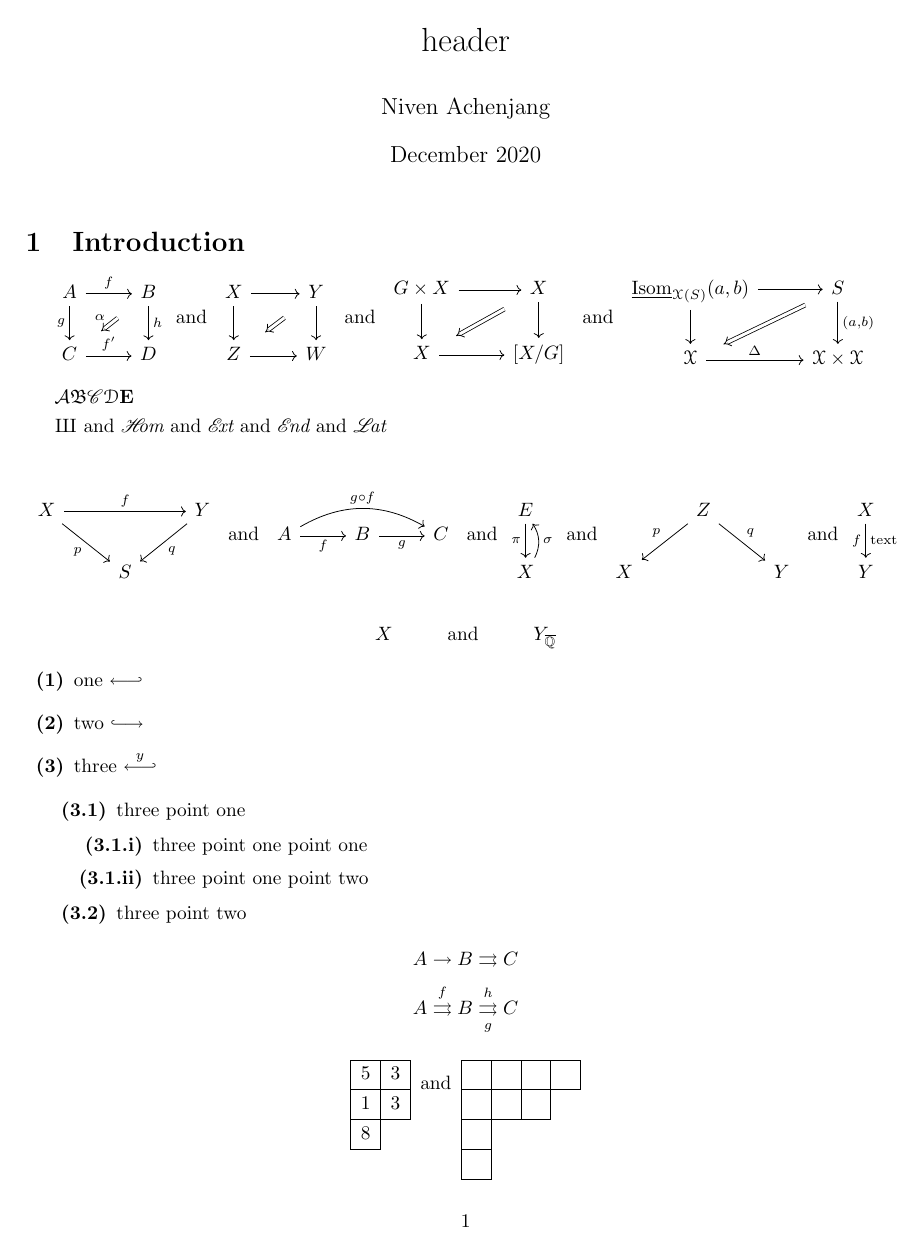
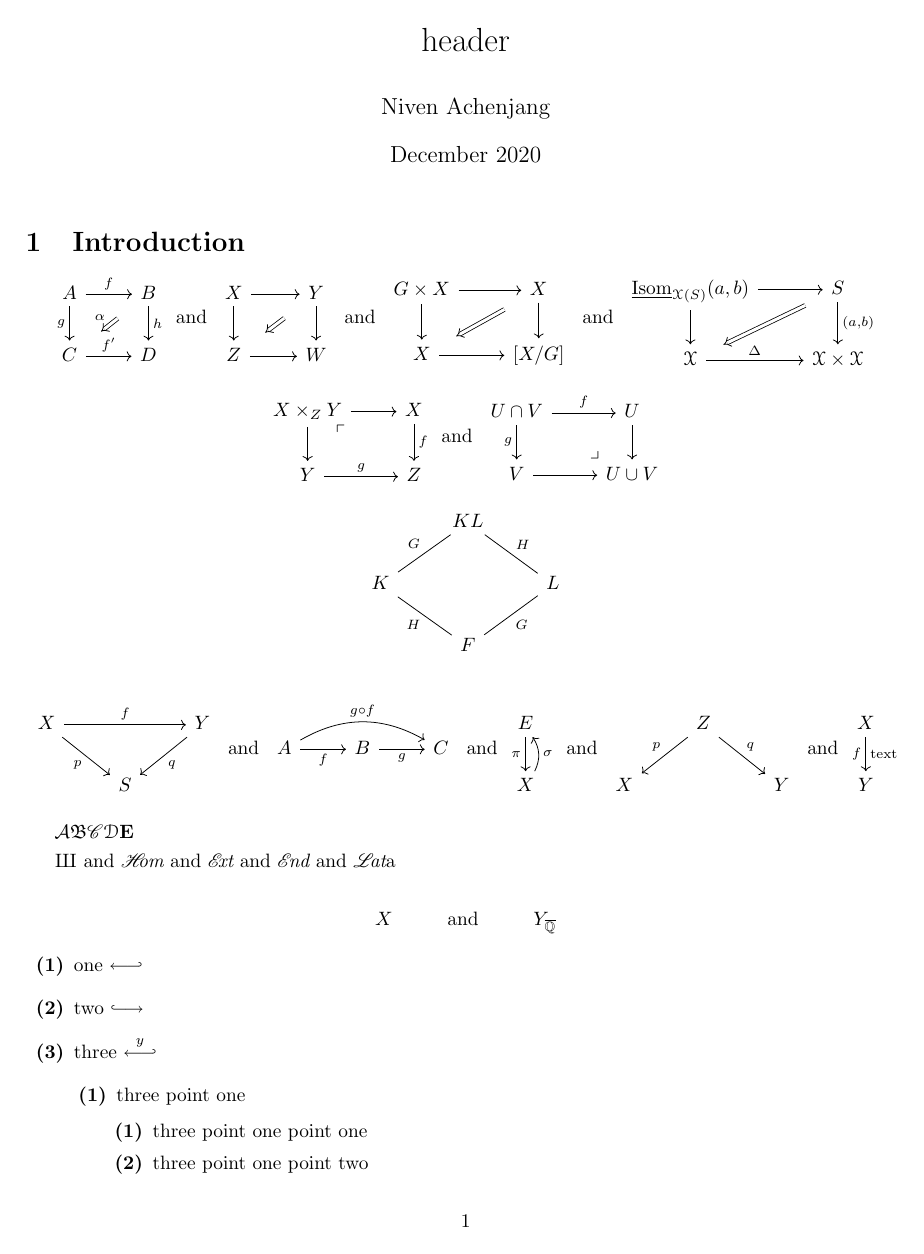
Before and after one commit to NivenT/latex_header, a LaTeX document (main.tex, which reads header.tex): page 1 of 2. Compiled offline with pdfLaTeX.

Commit message:
Updates from Overleaf

```diff
--- a/header.tex
+++ b/header.tex
@@ -26,6 +26,8 @@
 \usepackage[normalem]{ulem}
 \usepackage{ytableau}
 \usepackage{blkarray}
+\usepackage{mathtools}
+\usepackage{verbatim}
 
 % https://tex.stackexchange.com/questions/69085/two-different-calligraphic-font-styles-in-math-mode
 % calrsfs messes with mathcal. This makes pazocal what mathcal usually is
@@ -96,7 +101,7 @@
 \newcommand{\MATHelper}[9]{{#1}\\{#2}&{#3}&{#4}&{#5}\\{#6}&{#7}&{#8}&{#9}\end{pmatrix}}
 \newcommand{\Wedge}{\bigwedge\nolimits}
 \newcommand{\topwedge}{\Wedge^{\mrm{top}}}
-\newcommand{\Span}[1]{\spn\left\{#1\right\}}
+\newcommand{\Span}[1]{\t{span}\b{#1}}
 \newcommand{\dual}[1]{#1^\vee}
 \newcommand{\pdual}[1]{\p{#1}^\vee}
 \DeclareMathOperator{\spn}{span}
@@ -184,6 +189,7 @@
 \DeclareMathOperator{\Mor}{Mor}
 \DeclareMathOperator{\Mod}{Mod}
 \DeclareMathOperator{\CAlg}{Calg}
+\DeclareMathOperator{\Alg}{Alg}
 \DeclareMathOperator{\Irr}{Irr} % Do I want a separate section for representation theory?
 \DeclareMathOperator{\Irrep}{Irrep}
 
@@ -267,7 +273,7 @@
 \newcommand{\sums}{\sideset{}*\sum} % sum star
 \newcommand{\prodp}{\sideset{}'\prod}
 \newcommand{\bigotimesp}{\sideset{}'\bigotimes}
-\newcommand{\otimesp}{\sideset{}'\otimes}
+\newcommand{\otimesp}{\otimes'}
 \newcommand{\slz}{\SL_2(\Z)}
 \newcommand{\glp}{\GL_2^+}
 % These were useful for one exercise long ago, but not for anything else
@@ -317,6 +323,7 @@
 \DeclareMathOperator{\cl}{cl}
 \DeclareMathOperator{\SP}{SP}
 \DeclareMathOperator{\Homeo}{Homeo}
+\DeclareMathOperator{\Conf}{Conf}
 
 %% Differential Geometry/Topology
 \newcommand{\pderiv}[2]{\frac{\partial #1}{\partial #2}}
@@ -345,6 +352,8 @@
 \newcommand{\df}[0]{\d f}
 \newcommand{\dm}[0]{\d m}
 \newcommand{\dn}[0]{\d n}
+\newcommand{\dq}[0]{\d q}
+\newcommand{\dk}[0]{\d k}
 \newcommand{\da}[0]{\d a}
 \newcommand{\db}[0]{\d b}
 \newcommand{\dc}[0]{\d c}
@@ -395,11 +404,13 @@
 \newcommand{\Groupoid}{\mrm{Groupoid}}
 \newcommand{\Grp}{\mrm{Grp}}
 \newcommand{\Grpoid}{\mrm{Grpoid}}
+\newcommand{\Grpd}{\mrm{Grpd}}
 \newcommand{\QCoh}{\mrm{QCoh}}
 \newcommand{\Def}{\mrm{Def}} % deformations
 \newcommand{\Ch}{\mrm{Ch}} % chain complexes
 \newcommand{\CMon}{\mrm{CMon}}
 \newcommand{\PSp}{\mrm{PSp}} % pre-spectra
+\newcommand{\Fun}{\mrm{Fun}} % Functors
 
 %% Lie Theory
 \newcommand{\dg}{\d g}
@@ -444,6 +455,7 @@
 \newcommand{\etpi}{\pi^{\text{\'et}}}
 \newcommand{\fppf}[1]{#1_{\text{fppf}}} % Note sure if this (and \bfppf) are good inclusions
 \newcommand{\bfppf}[1]{#1_{\text{Fppf}}}
+\newcommand{\fhom}{\mrm H_{\text{fppf}}}
 \newcommand{\Hur}{\mrm{Hur}}
 \newcommand{\Hilb}{\mrm{Hilb}}
 \newcommand{\Quot}{\mrm{Quot}}
@@ -460,6 +472,7 @@
 \DeclareMathOperator{\pcoker}{pcoker}
 \DeclareMathOperator{\Et}{Et}
 \DeclareMathOperator{\Div}{Div}
+\DeclareMathOperator{\CaCl}{CaCl}
 \DeclareMathOperator{\res}{res}
 \DeclareMathOperator{\cechhom}{\check{H}}
 \DeclareMathOperator{\chom}{\cechhom}
@@ -557,8 +570,18 @@
 	{#6}\ar[r, "{#7}" above]\&{#8}
 	\end{tikzcd}
 }
-\newcommand{\pullback}[6]{\commsquare{#1}{}{#2}{}{#3}{#4}{#5}{#6}}
-\newcommand{\pushout}[6]{\commsquare{#1}{#2}{#3}{#4}{}{#5}{}{#6}}
+\newcommand{\pullback}[6]{
+	\begin{tikzcd}[ampersand replacement=\&]
+	{#1}\ar[r]\ar[d]\arrow[dr, phantom, "\ulcorner", very near start]\&{#2}\ar[d, "{#3}" right]\\
+	{#4}\ar[r, "{#5}" above]\&{#6}
+	\end{tikzcd}
+}
+\newcommand{\pushout}[6]{
+	\begin{tikzcd}[ampersand replacement=\&]
+	{#1}\ar[r, "{#2}"]\ar[d, "{#4}" left]\&{#3}\ar[d]\\
+	{#5}\ar[r]\&{#6}\ar[ul, phantom, "\lrcorner", very near start]
+	\end{tikzcd}
+}
 \newcommand{\barecommsquare}[4]{\commsquare{#1}{}{#2}{}{}{#3}{}{#4}}
 \newcommand{\liftsquare}[9]{
 	\begin{tikzcd}[ampersand replacement=\&]
@@ -603,6 +626,14 @@
         {#4}
     \end{tikzcd}
 }
+\newcommand{\galoisdiamond}[8]{
+    \begin{tikzcd}[ampersand replacement=\&, every arrow/.append style={dash}]
+        \&{#1}\ar[dl, "{#2}"']\ar[dr, "{#3}"]\\
+        {#4}\ar[dr, "{#6}"']\&\&{#5}\ar[dl, "{#7}"]\\
+        \&{#8}
+    \end{tikzcd}
+}
+\newcommand{\baregaloisdiamond}[4]{\galoisdiamond{#1}{}{}{#2}{#3}{}{}{#4}}
 
 %% Limit type things
 
@@ -659,8 +690,10 @@
 \newcommand{\msW}{\ms W}
 \newcommand{\msX}{\ms X}
 \newcommand{\ms}{\mathscr}
+\newcommand{\msU}{\ms U}
 \newcommand{\mfq}{\mf q}
 \newcommand{\mfP}{\mf P}
+\newcommand{\mfQ}{\mf Q}
 \newcommand{\mc}{\mathcal} % Change to pazocal if you ever go back to using calrsfs for some reason
 \newcommand{\mcA}{\mc A}
 \newcommand{\mcB}{\mc B}
@@ -711,7 +744,7 @@
 \newcommand{\vphi}{\varphi}
 \renewcommand{\tau}{\uptau}
 \renewcommand{\P}{\mathbb P}
-\DeclareMathOperator{\msE}{\ms E}
+\newcommand{\msE}{\ms E}
 \renewcommand{\a}{\alpha}
 \renewcommand{\b}{\beta}
 \newcommand{\me}{\matheuler}
@@ -830,28 +863,28 @@
 \renewcommand{\ast}[1]{#1^*}
 \newcommand{\twocases}[3]{
 	\begin{cases}
-		\hfill#1\hfill&\text{if }#2\\
-		\hfill#3\hfill&\text{otherwise.}
+		\hfill\displaystyle #1\hfill&\text{if }\displaystyle #2\\
+		\hfill\displaystyle #3\hfill&\text{otherwise.}
 	\end{cases}
 }
 \newcommand{\threecases}[5]{
 	\begin{cases}
-		\hfill#1\hfill&\text{if }#2\\
-		\hfill#3\hfill&\text{if }#4\\
-		\hfill#5\hfill&\text{otherwise.}
+		\hfill\displaystyle #1\hfill&\text{if }\displaystyle #2\\
+		\hfill\displaystyle #3\hfill&\text{if }\displaystyle #4\\
+		\hfill\displaystyle #5\hfill&\text{otherwise.}
 	\end{cases}
 }
 \newcommand{\Twocases}[4]{
 	\begin{cases}
-		\hfill#1\hfill&\text{if }#2\\
-		\hfill#3\hfill&\text{if }#4
+		\hfill\displaystyle #1\hfill&\text{if }\displaystyle #2\\
+		\hfill\displaystyle #3\hfill&\text{if }\displaystyle #4
 	\end{cases}
 }
 \newcommand{\Threecases}[6]{
 	\begin{cases}
-		\hfill#1\hfill&\text{if }#2\\
-		\hfill#3\hfill&\text{if }#4\\
-		\hfill#5\hfill&\text{if }#6
+		\hfill\displaystyle #1\hfill&\text{if }\displaystyle #2\\
+		\hfill\displaystyle #3\hfill&\text{if }\displaystyle #4\\
+		\hfill\displaystyle #5\hfill&\text{if }\displaystyle #6
 	\end{cases}
 }
 \newcommand{\push}[1]{#1_*}
@@ -859,8 +892,8 @@
 \newcommand{\by}{\times}
 \newcommand{\mapdesc}[5]{
 	\begin{matrix}
-		\ifblank{#1}{}{#1:}&#2&\longrightarrow&#3\\
-		&#4&\longmapsto&#5
+		\ifblank{#1}{}{\displaystyle#1:}&\displaystyle#2&\longrightarrow&\displaystyle#3\\
+		&\displaystyle#4&\longmapsto&\displaystyle #5
 	\end{matrix}
 }
 %\newcommand{\mapdesc}[5]{
@@ -1057,6 +1090,7 @@
 \theoremstyle{remark}
 \newtheorem{rem}[thm]{Remark}
 \newtheorem{construct}[thm]{Construction}
+\newtheorem{obs}[thm]{Observation}
 \newtheorem{note}{Note}
 \newtheorem*{counterex}{Counterexample}
 \newtheorem*{exc}{Exercise}
--- a/main.tex
+++ b/main.tex
@@ -20,11 +20,15 @@
 
 $$\twocommsquare AfBghC{f'}D\alpha\tand\baretwocommsquare XYZW\tand\baretwocommsquare{G\by X}XX{[X/G]}\tand\twocommsquare{\ul\Isom_{\meX(S)}(a,b)}{}S{}{(a,b)}\meX\Delta{\meX\by\meX}{}$$
 
+$$\pullback {X\by_ZY}XfYgZ\tand\pushout {U\cap V}fUgV{U\cup V}$$
+
+$$\galoisdiamond{KL}GHKLHGF$$
+
+$$\mapover XfYpqS\tand\compdiag AfBgC{g\circ f}\tand\mapwithsect E\pi X\sigma\tand\correspondence ZpqXY\tand\mapdown Xf{\t{text}}Y$$
+
 $\mcA\mf B\msC\meD\mbf E$
 
-$\Sha$ and $\sHom$ and $\sExt$ and $\sEnd$ and $\sLat$
-
-$$\mapover XfYpqS\tand\compdiag AfBgC{g\circ f}\tand\mapwithsect E\pi X\sigma\tand\correspondence ZpqXY\tand\mapdown Xf{\t{text}}Y$$
+$\Sha$ and $\sHom$ and $\sExt$ and $\sEnd$ and $\sLat$a
 
 $$X\Text{and}\sspacing Y_\Qbar$$
 
```
Also changed, not shown: header.tex (11 more changed lines), main.tex (3 more changed lines).
